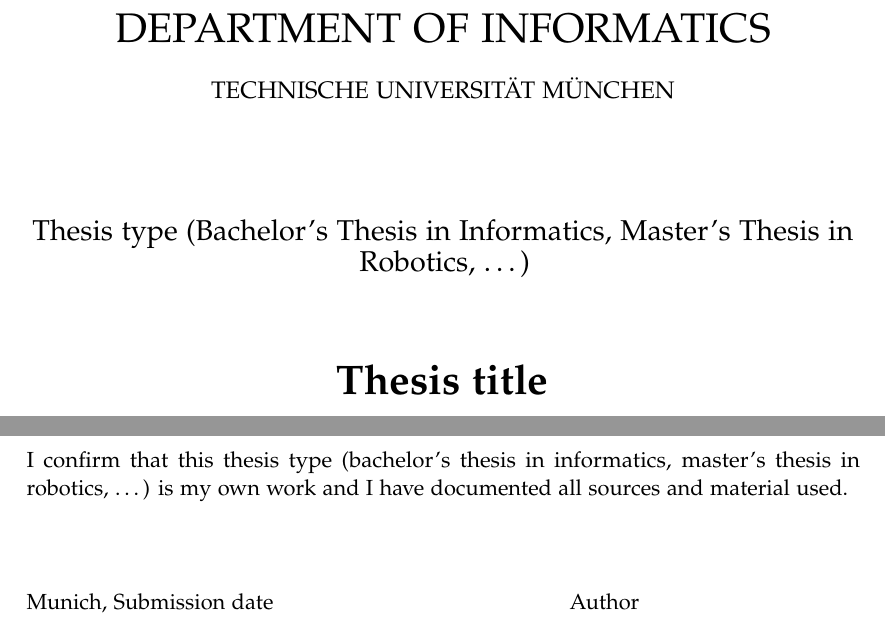
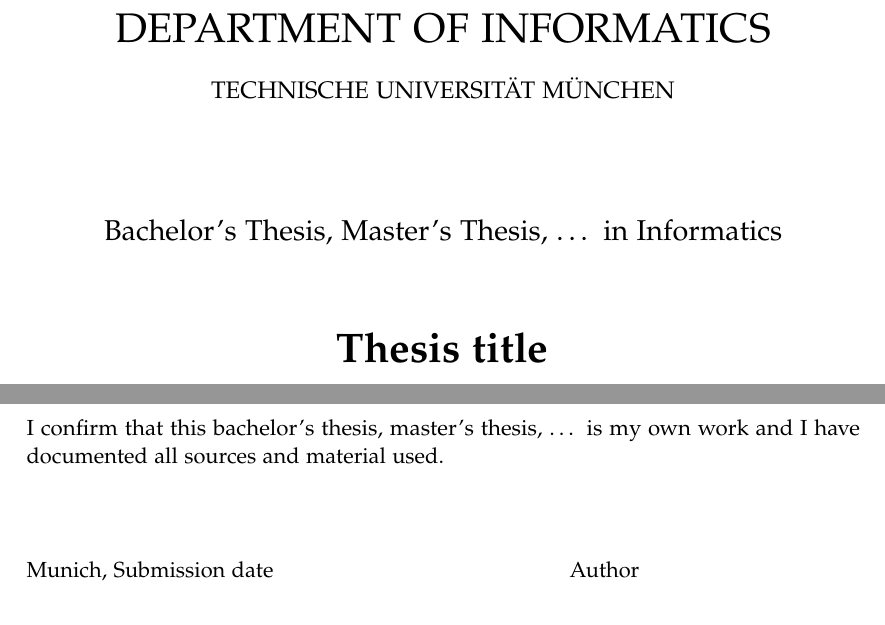
Before and after one commit to fwalch/tum-thesis-latex, a LaTeX thesis (main.tex, which reads pages/title.tex): two parts of pages 2 and 3 of 11, joined at a grey line, cut so that both start at the same text. Compiled offline with pdfLaTeX.

Commit message:
Fixing new requirement for disclaimer
There is a new requirement for the disclaimer: https://www.in.tum.de/en/current-students/administrative-matters/thesis-guidelines-and-topics/
The disclaimer now does not include the department:

"I confirm that this bachelor's thesis | master's thesis is my own work and I have documented all sources and material used."

```diff
--- a/main.tex
+++ b/main.tex
@@ -9,11 +9,11 @@
 
 % TODO: change thesis information
 \newcommand*{\getUniversity}{Technische Universität München}
-\newcommand*{\getFaculty}{Department of Informatics}
+\newcommand*{\getFaculty}{Informatics}
 \newcommand*{\getTitle}{Thesis title}
 \newcommand*{\getTitleGer}{Titel der Abschlussarbeit}
 \newcommand*{\getAuthor}{Author}
-\newcommand*{\getDoctype}{Thesis type (Bachelor's Thesis in Informatics, Master's Thesis in Robotics, \ldots)}
+\newcommand*{\getDoctype}{Bachelor's Thesis, Master's Thesis, \ldots}
 \newcommand*{\getSupervisor}{Supervisor}
 \newcommand*{\getAdvisor}{Advisor}
 \newcommand*{\getSubmissionDate}{Submission date}
--- a/pages/title.tex
+++ b/pages/title.tex
@@ -8,13 +8,13 @@
   }
 
   \vspace{5mm}
-  {\huge\MakeUppercase{\getFaculty{}}}\\
+  {\huge\MakeUppercase{Department of \getFaculty{}}}\\
 
   \vspace{5mm}
   {\large\MakeUppercase{\getUniversity{}}}\\
 
   \vspace{20mm}
-  {\Large \getDoctype{}}
+  {\Large \getDoctype{} in \getFaculty{}}
 
   \vspace{15mm}
   {\huge\bfseries \getTitle{}}
```
Also changed, not shown: pages/cover.tex (+2 -2 lines), 1 other file.
